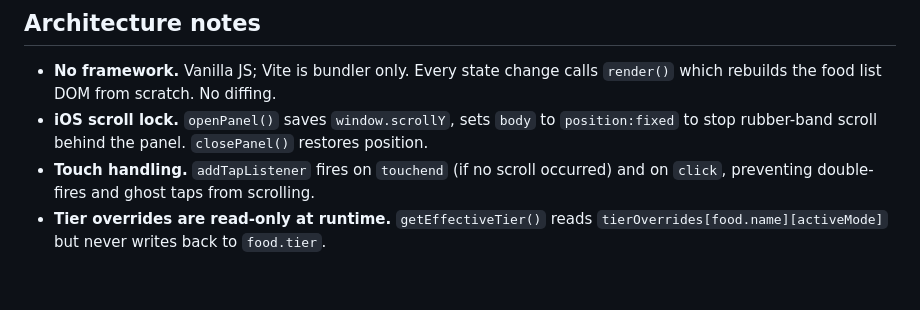
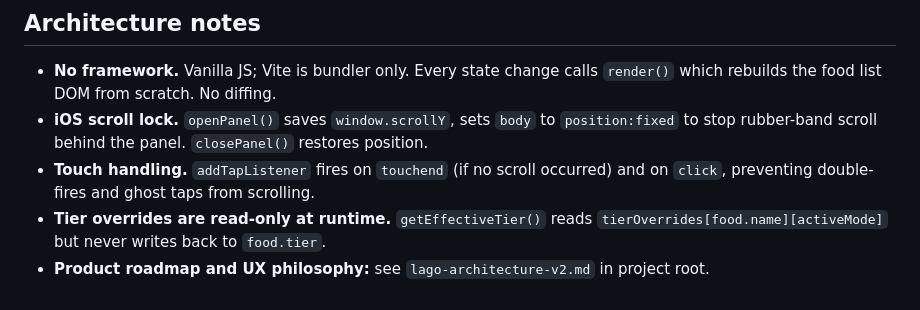
Before and after one commit to khaldoon95/smula, a Markdown page: CLAUDE.md, the part around the change. Drawn GitHub-style.

Commit message:
docs: link lago-architecture-v2.md from CLAUDE.md
Co-Authored-By: Claude Sonnet 4.6 <noreply@anthropic.com>

```diff
--- a/CLAUDE.md
+++ b/CLAUDE.md
@@ -170,3 +170,4 @@ Do not remove or rename existing keys — they may already be set on users' devi
 - **iOS scroll lock.** `openPanel()` saves `window.scrollY`, sets `body` to `position:fixed` to stop rubber-band scroll behind the panel. `closePanel()` restores position.
 - **Touch handling.** `addTapListener` fires on `touchend` (if no scroll occurred) and on `click`, preventing double-fires and ghost taps from scrolling.
 - **Tier overrides are read-only at runtime.** `getEffectiveTier()` reads `tierOverrides[food.name][activeMode]` but never writes back to `food.tier`.
+- **Product roadmap and UX philosophy:** see `lago-architecture-v2.md` in project root.
```
